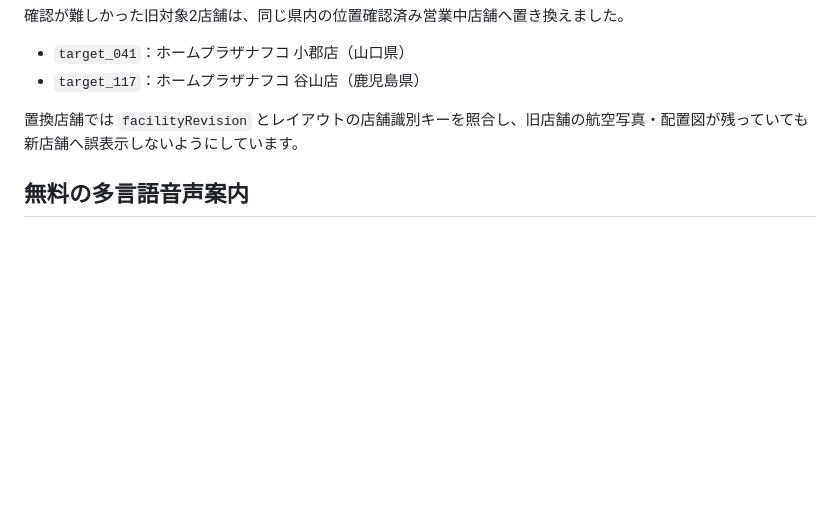
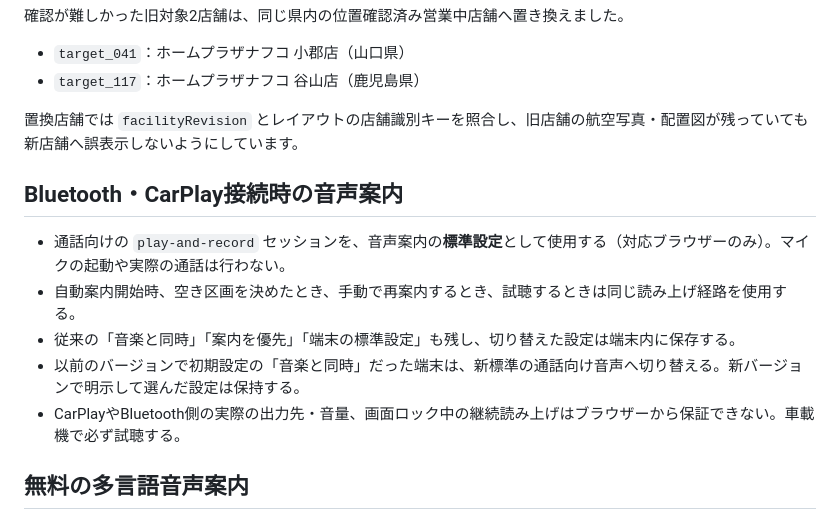
Before and after one commit to t21j075dz-alt/parking-guide-user, a Markdown page: README.md, the part around the change. GitHub-like rendering; blank space fills up the shorter version.

Commit message:
Document production guidance audio behavior and limitations

```diff
--- a/README.md
+++ b/README.md
@@ -147,6 +147,14 @@ JSON形式にはコメント構文がないため、JSON内の項目説明はREA
 
 置換店舗では `facilityRevision` とレイアウトの店舗識別キーを照合し、旧店舗の航空写真・配置図が残っていても新店舗へ誤表示しないようにしています。
 
+## Bluetooth・CarPlay接続時の音声案内
+
+- 通話向けの `play-and-record` セッションを、音声案内の**標準設定**として使用する（対応ブラウザーのみ）。マイクの起動や実際の通話は行わない。
+- 自動案内開始時、空き区画を決めたとき、手動で再案内するとき、試聴するときは同じ読み上げ経路を使用する。
+- 従来の「音楽と同時」「案内を優先」「端末の標準設定」も残し、切り替えた設定は端末内に保存する。
+- 以前のバージョンで初期設定の「音楽と同時」だった端末は、新標準の通話向け音声へ切り替える。新バージョンで明示して選んだ設定は保持する。
+- CarPlayやBluetooth側の実際の出力先・音量、画面ロック中の継続読み上げはブラウザーから保証できない。車載機で必ず試聴する。
+
 ## 無料の多言語音声案内
 
 利用者画面の音声案内は、外部AI APIではなくブラウザー標準の **Web Speech API（SpeechSynthesis）** を使用します。
```
